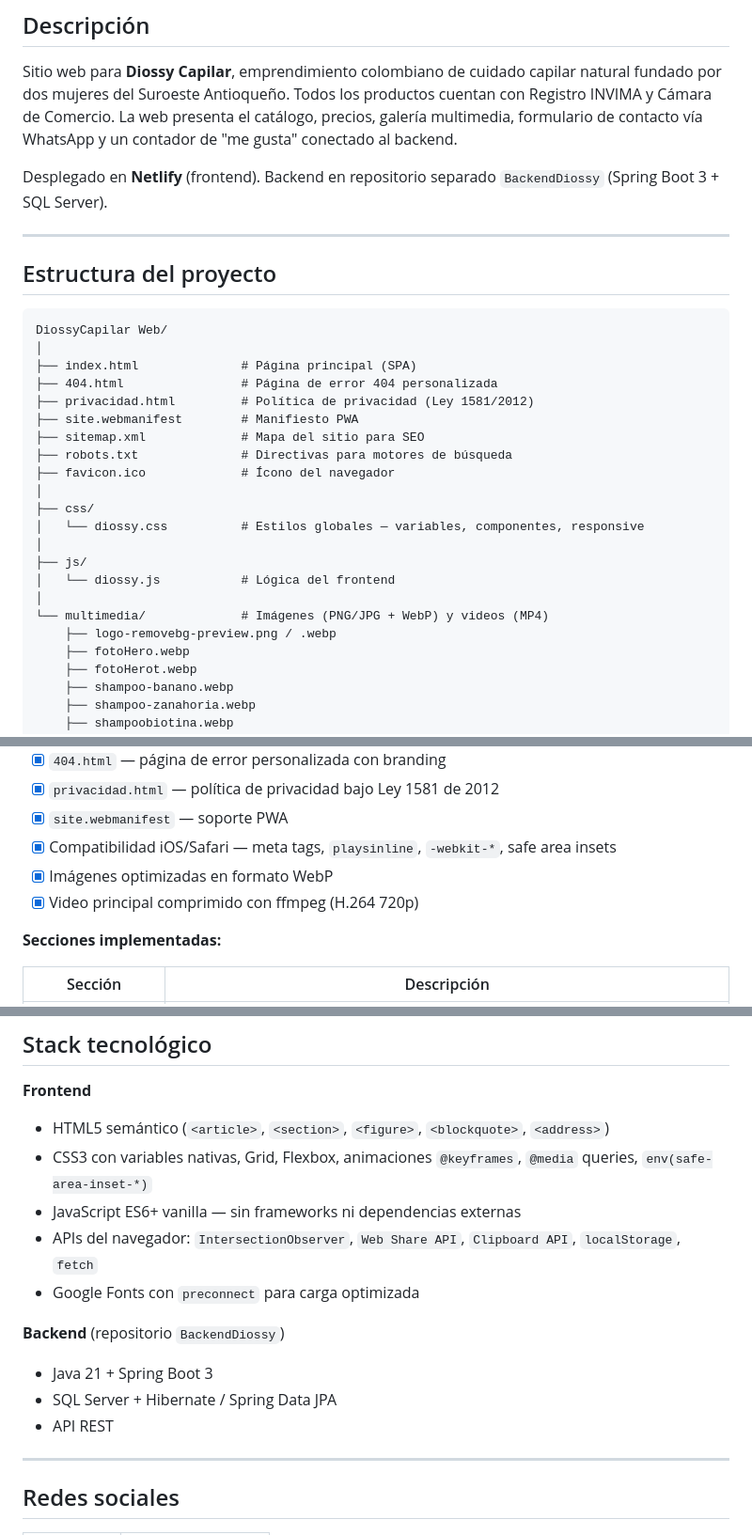
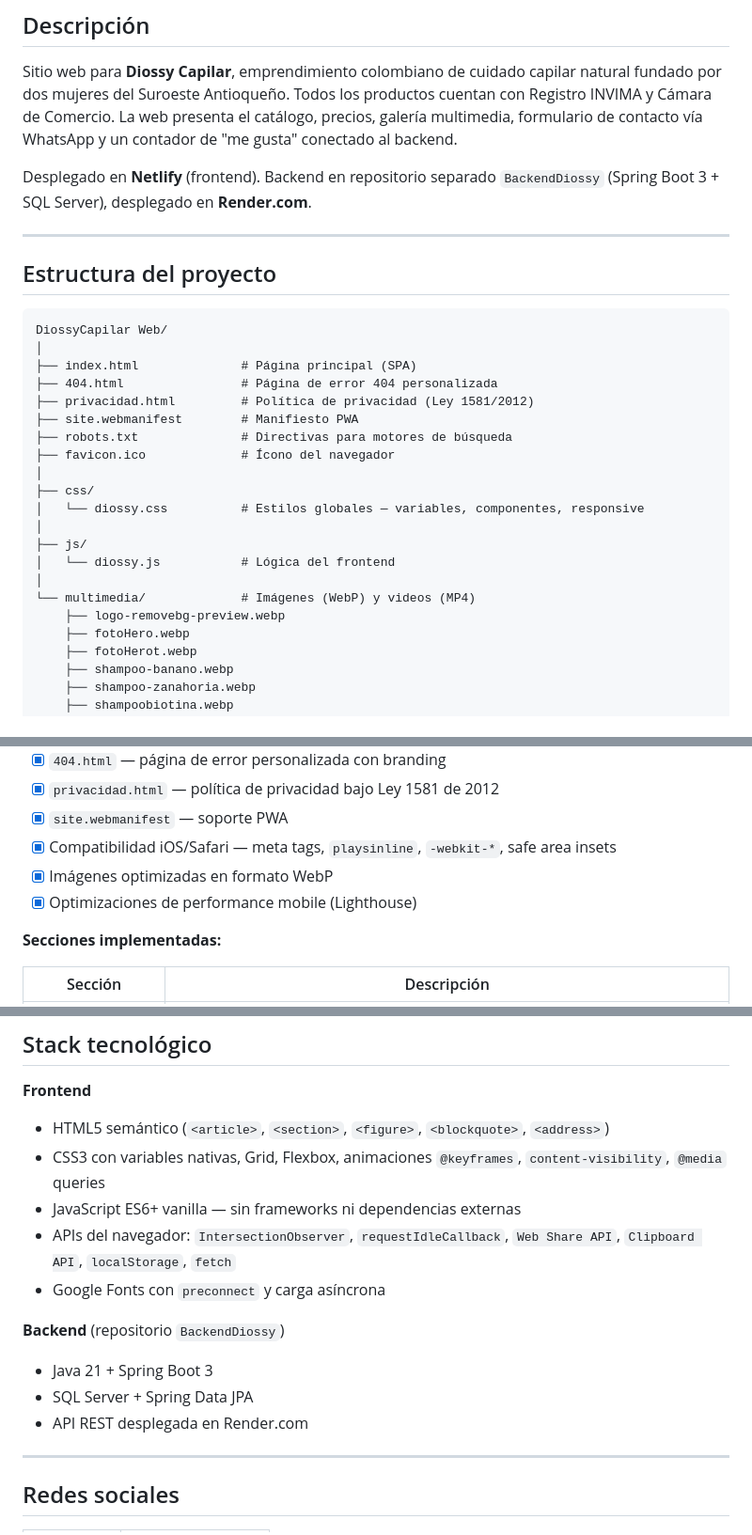
Before and after one commit to wjohan39-jpg/DiossyCapilar, a Markdown page: README.md, 3 parts joined by grey strips. Shown at 94% size. Drawn GitHub-style.

```diff
--- a/README.md
+++ b/README.md
@@ -16,7 +16,7 @@
 
 Sitio web para **Diossy Capilar**, emprendimiento colombiano de cuidado capilar natural fundado por dos mujeres del Suroeste Antioqueño. Todos los productos cuentan con Registro INVIMA y Cámara de Comercio. La web presenta el catálogo, precios, galería multimedia, formulario de contacto vía WhatsApp y un contador de "me gusta" conectado al backend.
 
-Desplegado en **Netlify** (frontend). Backend en repositorio separado `BackendDiossy` (Spring Boot 3 + SQL Server).
+Desplegado en **Netlify** (frontend). Backend en repositorio separado `BackendDiossy` (Spring Boot 3 + SQL Server), desplegado en **Render.com**.
 
 ---
 
@@ -29,7 +29,6 @@ DiossyCapilar Web/
 ├── 404.html                # Página de error 404 personalizada
 ├── privacidad.html         # Política de privacidad (Ley 1581/2012)
 ├── site.webmanifest        # Manifiesto PWA
-├── sitemap.xml             # Mapa del sitio para SEO
 ├── robots.txt              # Directivas para motores de búsqueda
 ├── favicon.ico             # Ícono del navegador
 │
@@ -39,8 +38,8 @@ DiossyCapilar Web/
 ├── js/
 │   └── diossy.js           # Lógica del frontend
 │
-└── multimedia/             # Imágenes (PNG/JPG + WebP) y videos (MP4)
-    ├── logo-removebg-preview.png / .webp
+└── multimedia/             # Imágenes (WebP) y videos (MP4)
+    ├── logo-removebg-preview.webp
     ├── fotoHero.webp
     ├── fotoHerot.webp
     ├── shampoo-banano.webp
@@ -93,7 +92,7 @@ DiossyCapilar Web/
 - [x] `site.webmanifest` — soporte PWA
 - [x] Compatibilidad iOS/Safari — meta tags, `playsinline`, `-webkit-*`, safe area insets
 - [x] Imágenes optimizadas en formato WebP
-- [x] Video principal comprimido con ffmpeg (H.264 720p)
+- [x] Optimizaciones de performance mobile (Lighthouse)
 
 **Secciones implementadas:**
 
@@ -207,15 +236,15 @@ Cada producto en el carrusel de precios tiene un botón que abre WhatsApp con me
 
 **Frontend**
 - HTML5 semántico (`<article>`, `<section>`, `<figure>`, `<blockquote>`, `<address>`)
-- CSS3 con variables nativas, Grid, Flexbox, animaciones `@keyframes`, `@media` queries, `env(safe-area-inset-*)`
+- CSS3 con variables nativas, Grid, Flexbox, animaciones `@keyframes`, `content-visibility`, `@media` queries
 - JavaScript ES6+ vanilla — sin frameworks ni dependencias externas
-- APIs del navegador: `IntersectionObserver`, `Web Share API`, `Clipboard API`, `localStorage`, `fetch`
-- Google Fonts con `preconnect` para carga optimizada
+- APIs del navegador: `IntersectionObserver`, `requestIdleCallback`, `Web Share API`, `Clipboard API`, `localStorage`, `fetch`
+- Google Fonts con `preconnect` y carga asíncrona
 
 **Backend** (repositorio `BackendDiossy`)
 - Java 21 + Spring Boot 3
-- SQL Server + Hibernate / Spring Data JPA
-- API REST
+- SQL Server + Spring Data JPA
+- API REST desplegada en Render.com
 
 ---
 
```
Also changed, not shown: other parts of README.md (+55 -25 lines).
